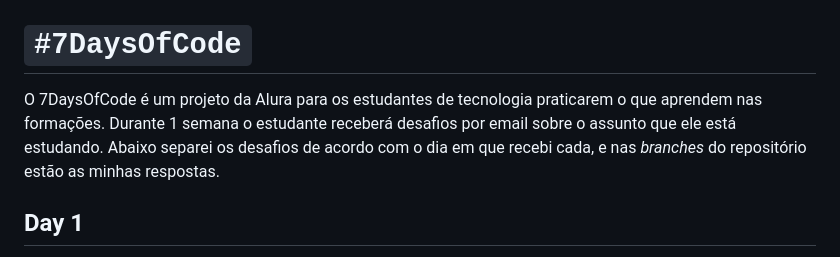
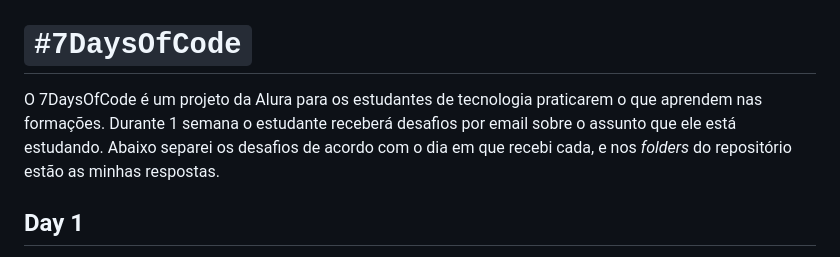
Before and after one commit to MateusMDR/7daysofcode, a Markdown page: README.md, the part around the change. Rendered like a GitHub page.

```diff
--- a/README.md
+++ b/README.md
@@ -1,6 +1,6 @@
 # `#7DaysOfCode`
 
-O 7DaysOfCode é um projeto da Alura para os estudantes de tecnologia praticarem o que aprendem nas formações. Durante 1 semana o estudante receberá desafios por email sobre o assunto que ele está estudando. Abaixo separei os desafios de acordo com o dia em que recebi cada, e nas *branches* do repositório estão as minhas respostas.
+O 7DaysOfCode é um projeto da Alura para os estudantes de tecnologia praticarem o que aprendem nas formações. Durante 1 semana o estudante receberá desafios por email sobre o assunto que ele está estudando. Abaixo separei os desafios de acordo com o dia em que recebi cada, e nos *folders* do repositório estão as minhas respostas.
 
 ## Day 1
 
```
